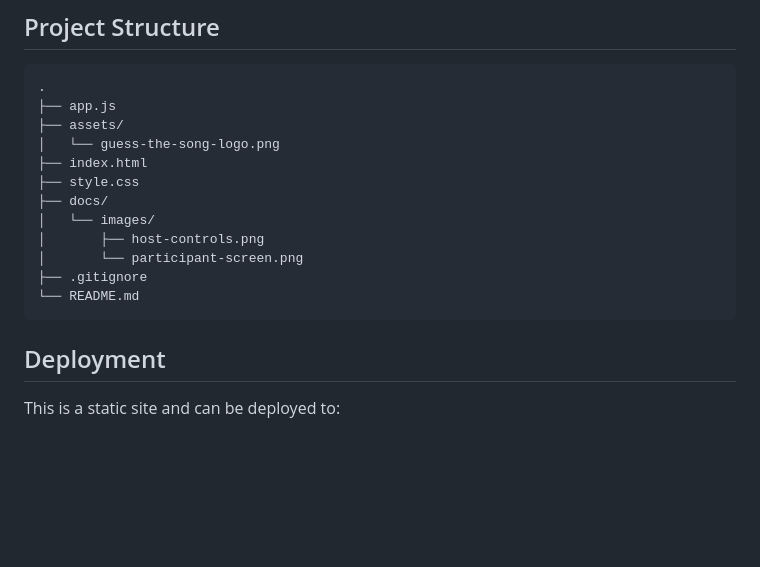
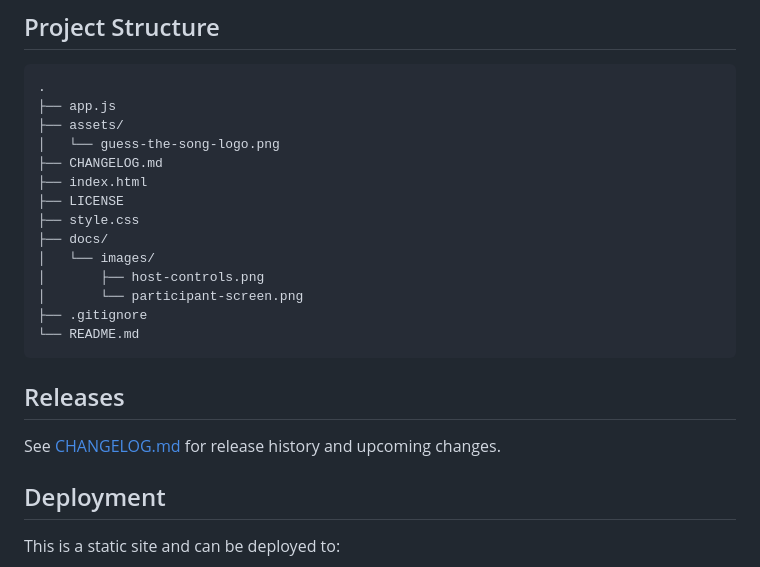
Before and after one commit to Anupam5972/guess-the-song-in-x-seconds, a Markdown page: README.md, the part around one of its changes. GitHub-like rendering; blank space fills up the shorter version.

Commit message:
Add changelog and live site links

````diff
--- a/README.md
+++ b/README.md
@@ -98,7 +100,9 @@ The key is stored only in that browser's `localStorage`. It is never committed t
 ├── app.js
 ├── assets/
 │   └── guess-the-song-logo.png
+├── CHANGELOG.md
 ├── index.html
+├── LICENSE
 ├── style.css
 ├── docs/
 │   └── images/
@@ -107,6 +111,10 @@ The key is stored only in that browser's `localStorage`. It is never committed t
 ├── .gitignore
 └── README.md
 ```
+
+## Releases
+
+See [CHANGELOG.md](CHANGELOG.md) for release history and upcoming changes.
 
 ## Deployment
 
````
Also changed, not shown: other parts of README.md (+4 -2 lines), CHANGELOG.md (added, +36 -0 lines).
